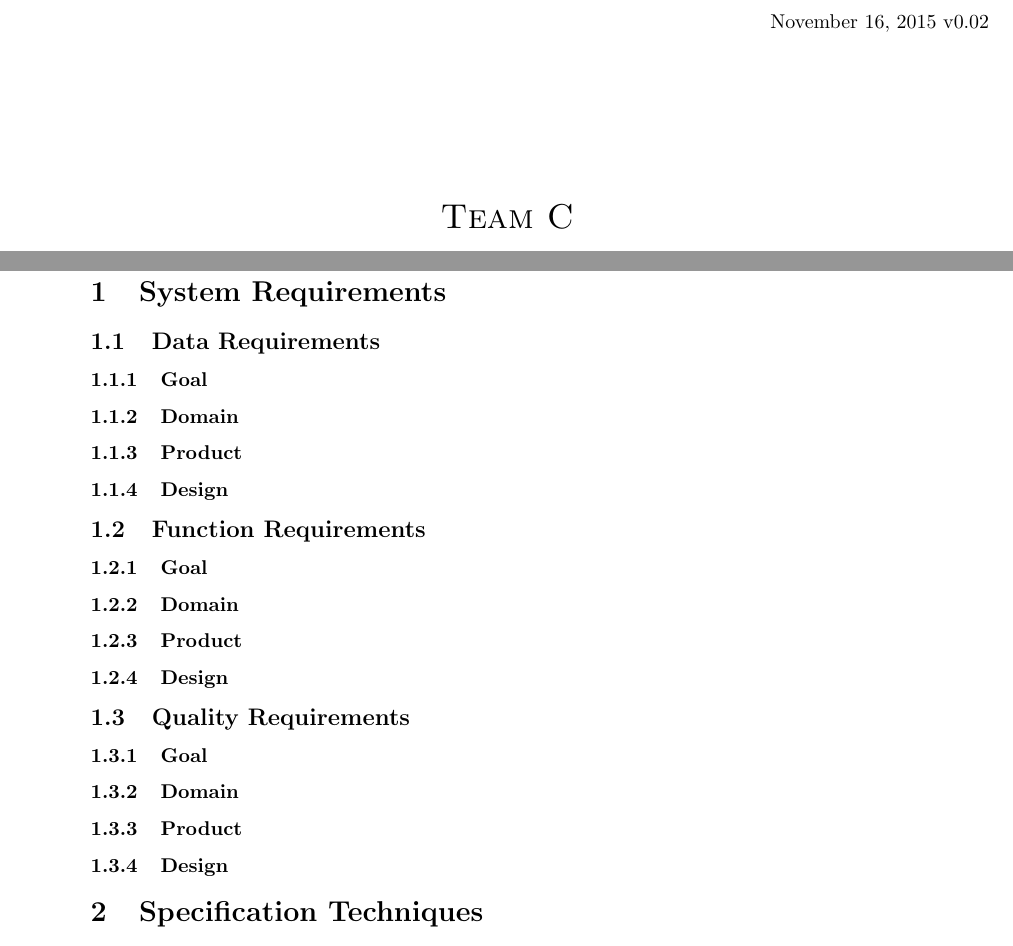
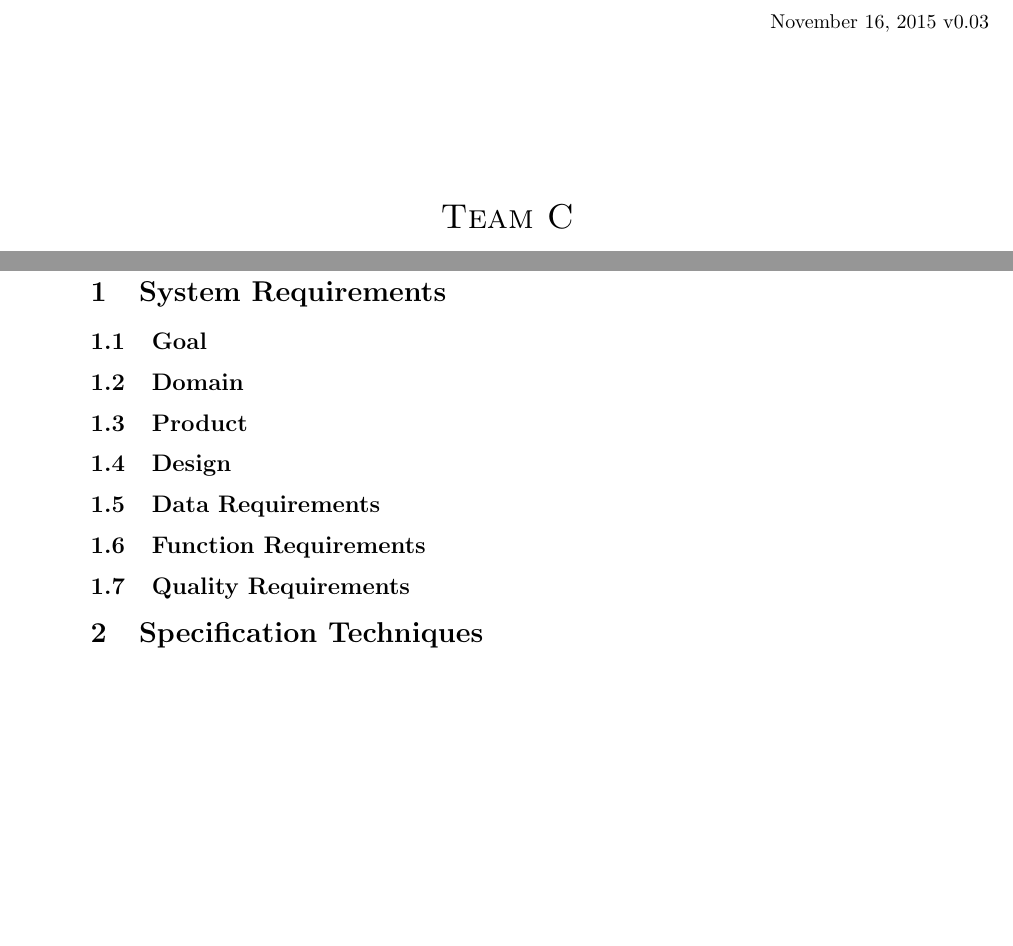
Before and after one commit to Mejvik/ETS170, a LaTeX document (System Requirements/sr.tex): two parts of pages 1 and 3 of 3, joined at a grey line, cut so that both start at the same text, the shorter picture padded with empty space. Compiled offline with pdfLaTeX.

Commit message:
SR v0.03 Re-structuring of sections.

```diff
--- a/System Requirements/sr.tex
+++ b/System Requirements/sr.tex
@@ -25,7 +25,7 @@
 
 
 \begin{flushright}
-November 16, 2015 v0.02\\[3cm]
+November 16, 2015 v0.03\\[3cm]
 \end{flushright}
 
 
@@ -87,23 +87,15 @@ Carl Rynegardh
 % 5G) use prioritization to focus improvements of specification quality and elicitation efforts for a well motivated subset of requirements.
 \section{System Requirements}
 
+\subsection{Goal}
+\subsection{Domain}
+\subsection{Product}
+\subsection{Design}
+
 \subsection{Data Requirements}
-\subsubsection{Goal}
-\subsubsection{Domain}
-\subsubsection{Product}
-\subsubsection{Design}
+\subsection{Function Requirements}
+\subsection{Quality Requirements}
 
-\subsection{Function Requirements}
-\subsubsection{Goal}
-\subsubsection{Domain}
-\subsubsection{Product}
-\subsubsection{Design}
-
-\subsection{Quality Requirements}
-\subsubsection{Goal}
-\subsubsection{Domain}
-\subsubsection{Product}
-\subsubsection{Design}
 
 
 %--------------------------------------------------------------------%
```
Also changed, not shown: System Requirements/sr.pdf.
